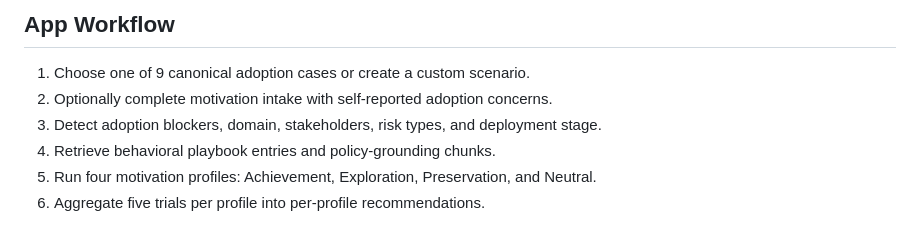
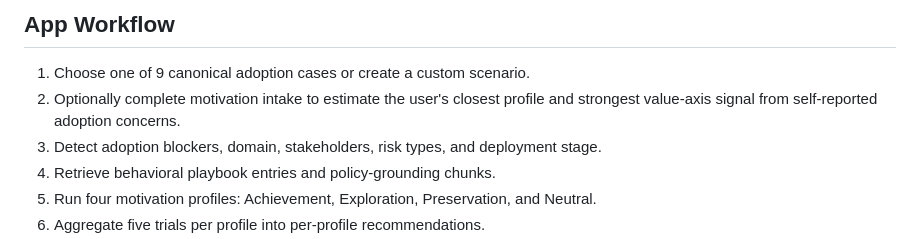
Before and after one commit to Sapphirine/2026_Motivations_2, a Markdown page: README.md, the part around the change. Rendered like a GitHub page.

Commit message:
docs: update motivation intake description in readme

```diff
--- a/README.md
+++ b/README.md
@@ -154,7 +154,8 @@ risk context plus the behavioral intervention playbook.
 ## App Workflow
 
 1. Choose one of 9 canonical adoption cases or create a custom scenario.
-2. Optionally complete motivation intake with self-reported adoption concerns.
+2. Optionally complete motivation intake to estimate the user's closest profile
+   and strongest value-axis signal from self-reported adoption concerns.
 3. Detect adoption blockers, domain, stakeholders, risk types, and deployment stage.
 4. Retrieve behavioral playbook entries and policy-grounding chunks.
 5. Run four motivation profiles: Achievement, Exploration, Preservation, and Neutral.
```
